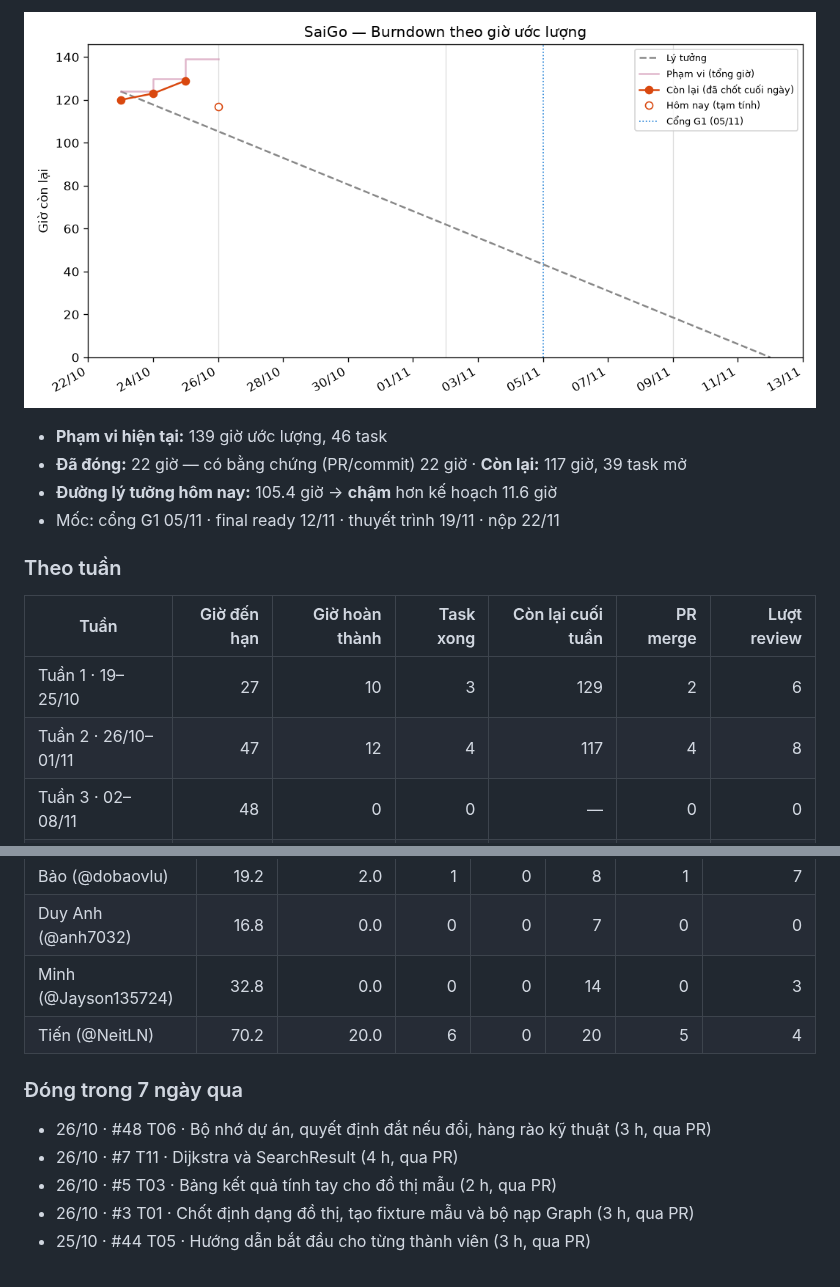
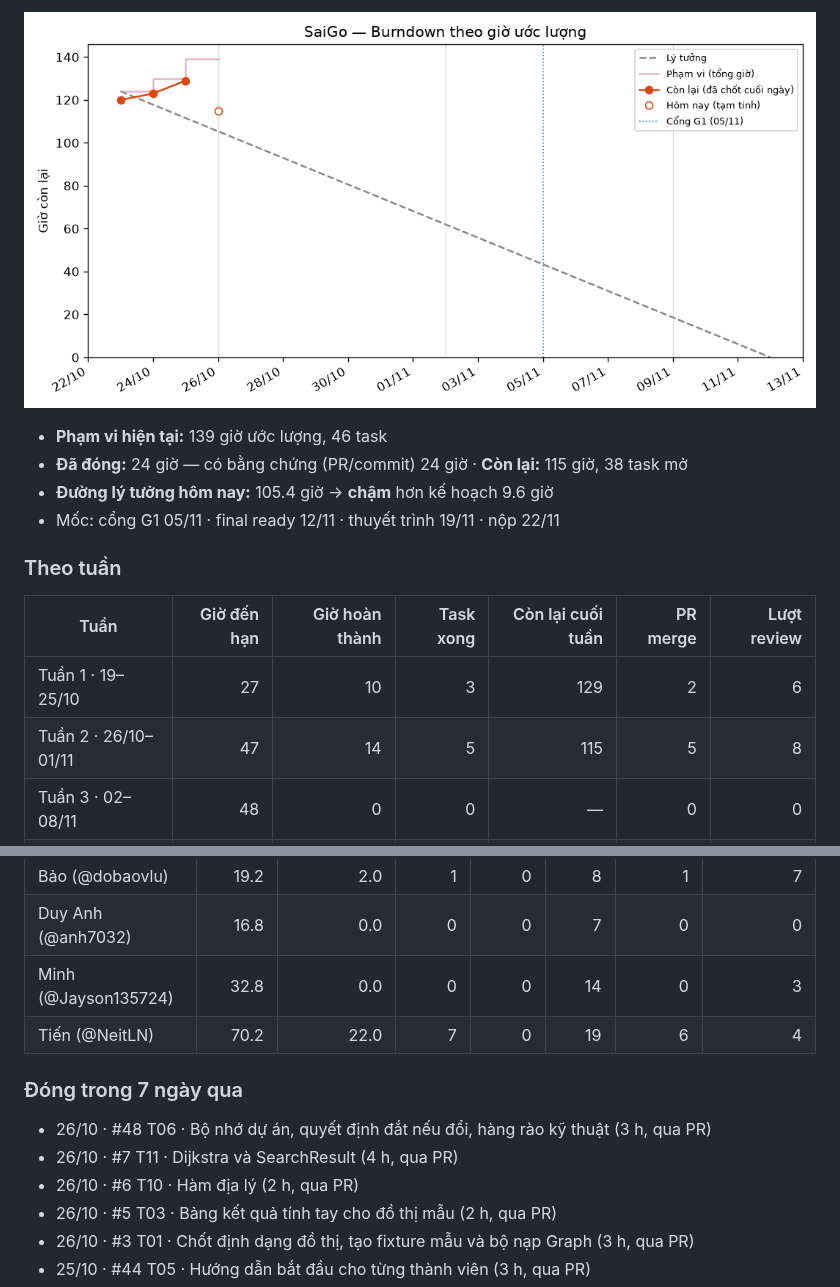
Before and after one commit to NeitLN/SaiGGo, a Markdown page: REPORT.md, 2 parts joined by grey strips. Rendered like a GitHub page; pictures changed too: burndown.png.

Commit message:
Cập nhật burndown 2026-10-26 02:52

```diff
--- a/REPORT.md
+++ b/REPORT.md
@@ -4,9 +4,9 @@ _Tự động cập nhật 02:43 26/10/2026 (giờ VN) bởi workflow `tracking.
 
-![Burndown](https://raw.githubusercontent.com/NeitLN/SaiGGo/tracking/burndown.png?v=40227331404)
+![Burndown](https://raw.githubusercontent.com/NeitLN/SaiGGo/tracking/burndown.png?v=40228027006)
 
 - **Phạm vi hiện tại:** 139 giờ ước lượng, 46 task
-- **Đã đóng:** 22 giờ — có bằng chứng (PR/commit) 22 giờ · **Còn lại:** 117 giờ, 39 task mở
-- **Đường lý tưởng hôm nay:** 105.4 giờ → **chậm** hơn kế hoạch 11.6 giờ
+- **Đã đóng:** 24 giờ — có bằng chứng (PR/commit) 24 giờ · **Còn lại:** 115 giờ, 38 task mở
+- **Đường lý tưởng hôm nay:** 105.4 giờ → **chậm** hơn kế hoạch 9.6 giờ
 - Mốc: cổng G1 05/11 · final ready 12/11 · thuyết trình 19/11 · nộp 22/11
 
 ### Theo tuần
@@ -14,7 +14,7 @@ _Tự động cập nhật 02:43 26/10/2026 (giờ VN) bởi workflow `tracking.
 | Tuần | Giờ đến hạn | Giờ hoàn thành | Task xong | Còn lại cuối tuần | PR merge | Lượt review |
 |---|---:|---:|---:|---:|---:|---:|
 | Tuần 1 · 19–25/10 | 27 | 10 | 3 | 129 | 2 | 6 |
-| Tuần 2 · 26/10–01/11 | 47 | 12 | 4 | 117 | 4 | 8 |
+| Tuần 2 · 26/10–01/11 | 47 | 14 | 5 | 115 | 5 | 8 |
 | Tuần 3 · 02–08/11 | 48 | 0 | 0 | — | 0 | 0 |
 | Tuần 4 · 09–15/11 | 17 | 0 | 0 | — | 0 | 0 |
 
@@ -25,12 +25,13 @@ _Tự động cập nhật 02:43 26/10/2026 (giờ VN) bởi workflow `tracking.
 | Bảo (@dobaovlu) | 19.2 | 2.0 | 1 | 0 | 8 | 1 | 7 |
 | Duy Anh (@anh7032) | 16.8 | 0.0 | 0 | 0 | 7 | 0 | 0 |
 | Minh (@Jayson135724) | 32.8 | 0.0 | 0 | 0 | 14 | 0 | 3 |
-| Tiến (@NeitLN) | 70.2 | 20.0 | 6 | 0 | 20 | 5 | 4 |
+| Tiến (@NeitLN) | 70.2 | 22.0 | 7 | 0 | 19 | 6 | 4 |
 
 ### Đóng trong 7 ngày qua
 
 - 26/10 · #48 T06 · Bộ nhớ dự án, quyết định đắt nếu đổi, hàng rào kỹ thuật (3 h, qua PR)
 - 26/10 · #7 T11 · Dijkstra và SearchResult (4 h, qua PR)
+- 26/10 · #6 T10 · Hàm địa lý (2 h, qua PR)
 - 26/10 · #5 T03 · Bảng kết quả tính tay cho đồ thị mẫu (2 h, qua PR)
 - 26/10 · #3 T01 · Chốt định dạng đồ thị, tạo fixture mẫu và bộ nạp Graph (3 h, qua PR)
 - 25/10 · #44 T05 · Hướng dẫn bắt đầu cho từng thành viên (3 h, qua PR)
```
Also changed, not shown: other parts of REPORT.md (+1 -1 lines), 2 other files.
